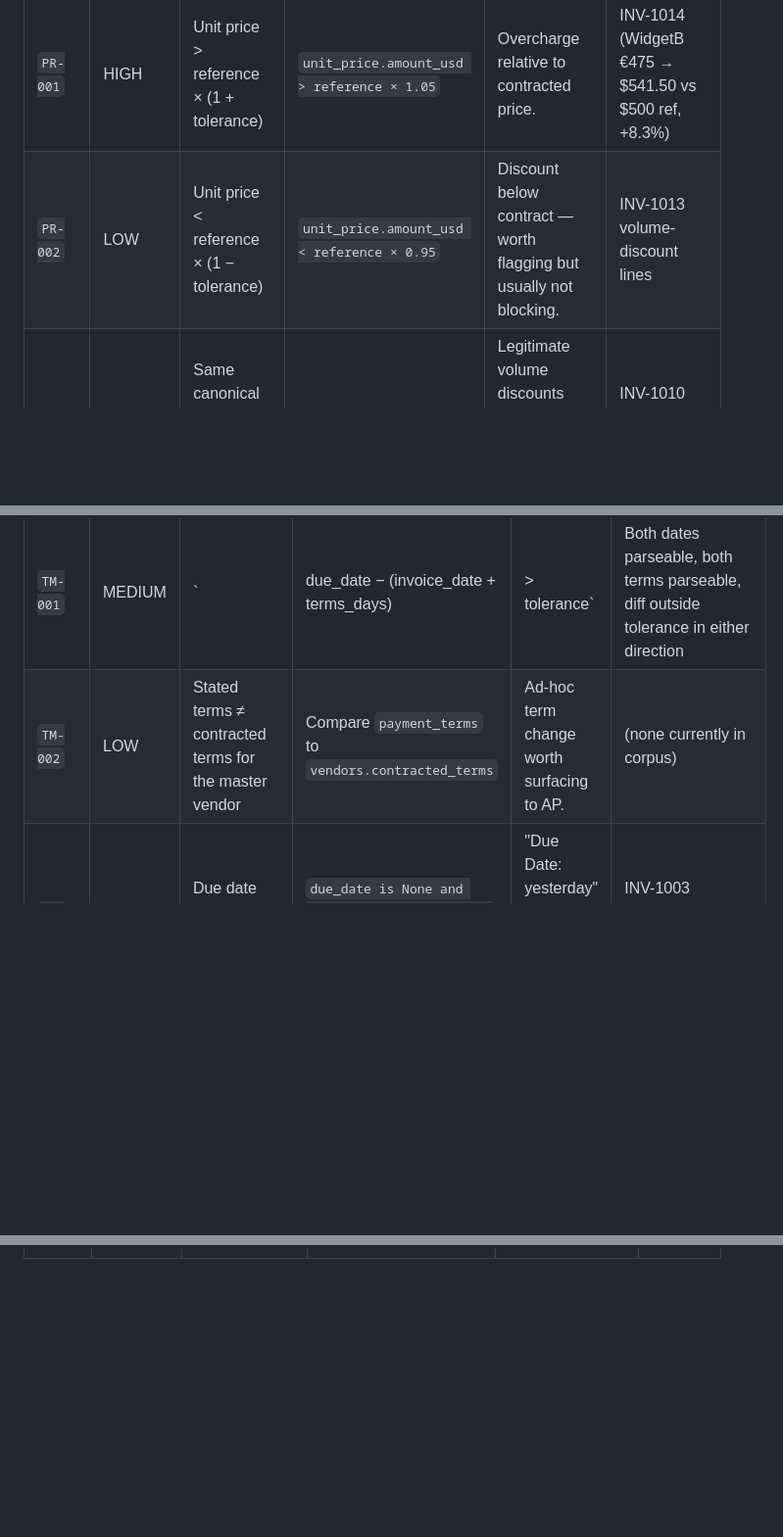
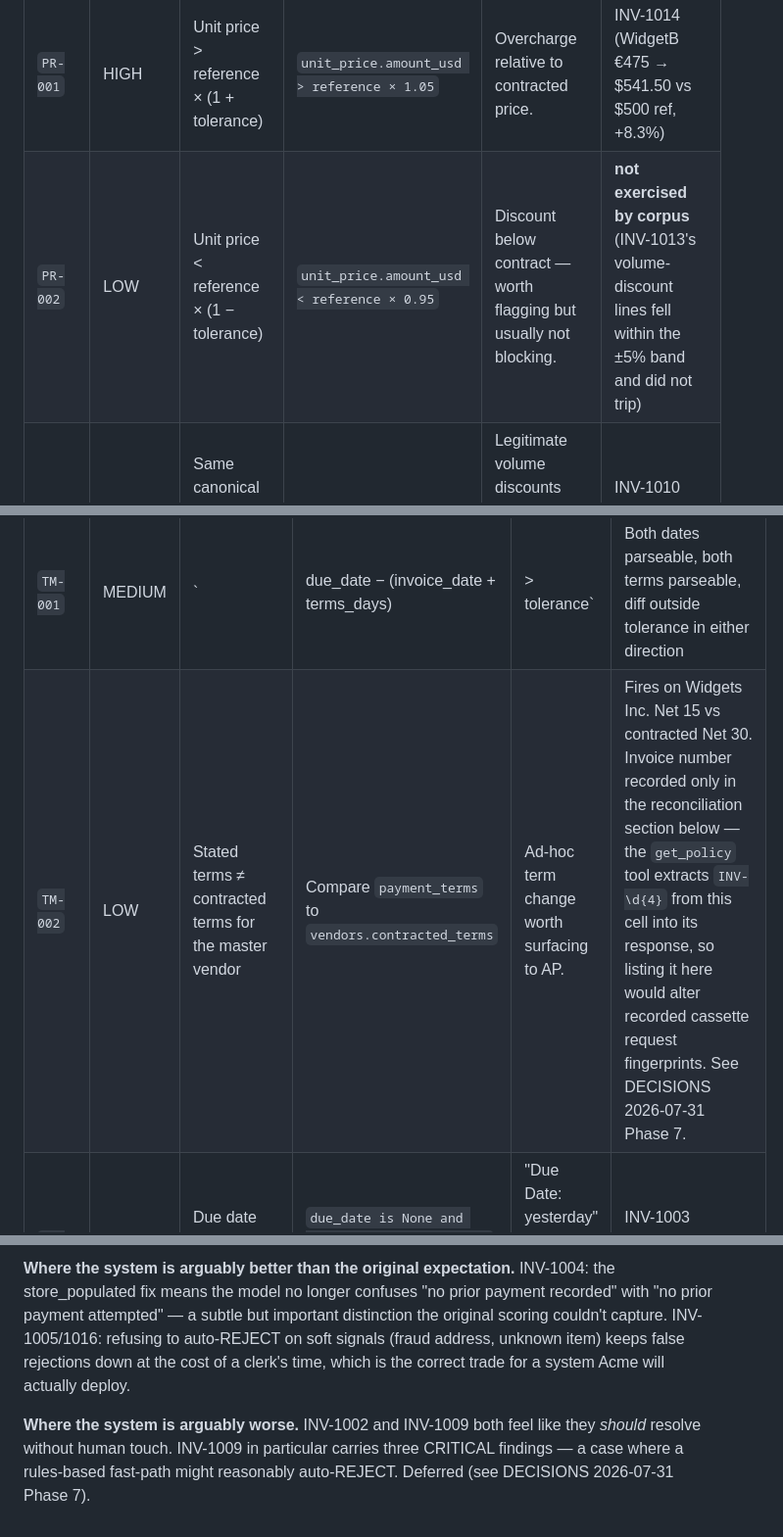
Before and after one commit to mdan-wfu/ap-exception-router, a Markdown page: docs/exception-taxonomy.md, 3 parts joined by grey strips. Shown at 98% size. Drawn GitHub-style; blank space fills up the shorter version.

```diff
--- a/docs/exception-taxonomy.md
+++ b/docs/exception-taxonomy.md
@@ -59,7 +59,7 @@ Compare in USD after FX conversion. `PRICE_TOLERANCE` = 5% (from `src.config`).
 | Code | Severity | Trigger | Detection | Rationale | Corpus |
 |---|---|---|---|---|---|
 | `PR-001` | HIGH | Unit price > reference × (1 + tolerance) | `unit_price.amount_usd > reference × 1.05` | Overcharge relative to contracted price. | INV-1014 (WidgetB €475 → $541.50 vs $500 ref, +8.3%) |
-| `PR-002` | LOW | Unit price < reference × (1 − tolerance) | `unit_price.amount_usd < reference × 0.95` | Discount below contract — worth flagging but usually not blocking. | INV-1013 volume-discount lines |
+| `PR-002` | LOW | Unit price < reference × (1 − tolerance) | `unit_price.amount_usd < reference × 0.95` | Discount below contract — worth flagging but usually not blocking. | **not exercised by corpus** (INV-1013's volume-discount lines fell within the ±5% band and did not trip) |
 | `PR-003` | MEDIUM | Same canonical item at different unit prices within one invoice | Group line items by canonical name, check price uniqueness | Legitimate volume discounts appear this way; so do keying errors. The Adjudicator decides. | INV-1010 (WidgetA at $250 and $300), INV-1013 |
 | `PR-004` | LOW | No reference price for the item | Inventory row has `reference_unit_price IS NULL`, or item is unknown | Can't compare — worth noting so the reviewer isn't lulled into thinking the check passed. | INV-1003 (FakeItem), INV-1008, INV-1016 |
 
@@ -86,7 +86,7 @@ Fuzzy matching is permitted only in this validator. Threshold tuned to avoid fal
 | Code | Severity | Trigger | Detection | Rationale | Corpus |
 |---|---|---|---|---|---|
 | `TM-001` | MEDIUM | `|due_date − (invoice_date + terms_days)| > tolerance` | Both dates parseable, both terms parseable, diff outside tolerance in either direction | Inconsistent date/terms is either a keying error or an aggressive collection tactic. | INV-1002 (Net 30 stated, due_date == invoice_date) |
-| `TM-002` | LOW | Stated terms ≠ contracted terms for the master vendor | Compare `payment_terms` to `vendors.contracted_terms` | Ad-hoc term change worth surfacing to AP. | (none currently in corpus) |
+| `TM-002` | LOW | Stated terms ≠ contracted terms for the master vendor | Compare `payment_terms` to `vendors.contracted_terms` | Ad-hoc term change worth surfacing to AP. | Fires on Widgets Inc. Net 15 vs contracted Net 30. Invoice number recorded only in the reconciliation section below — the `get_policy` tool extracts `INV-\d{4}` from this cell into its response, so listing it here would alter recorded cassette request fingerprints. See DECISIONS 2026-07-31 Phase 7. |
 | `TM-003` | HIGH | Due date unparseable or on/before invoice date | `due_date is None and due_date_raw is not None`, OR `due_date <= invoice_date` | "Due Date: yesterday" or a past due date is a coercion tactic. | INV-1003 (raw="yesterday"), INV-1002 (== invoice date) |
 
 INV-1001 is the tolerance test: Net 15 with a 17-day gap. Within `TERMS_TOLERANCE_DAYS` = 2. No TM finding.
@@ -130,0 +170,3 @@ Heuristic. Reads the **raw source file**, not the extracted Invoice. Expected fa
+**Where the system is arguably better than the original expectation.** INV-1004: the store_populated fix means the model no longer confuses "no prior payment recorded" with "no prior payment attempted" — a subtle but important distinction the original scoring couldn't capture. INV-1005/1016: refusing to auto-REJECT on soft signals (fraud address, unknown item) keeps false rejections down at the cost of a clerk's time, which is the correct trade for a system Acme will actually deploy.
+
+**Where the system is arguably worse.** INV-1002 and INV-1009 both feel like they *should* resolve without human touch. INV-1009 in particular carries three CRITICAL findings — a case where a rules-based fast-path might reasonably auto-REJECT. Deferred (see DECISIONS 2026-07-31 Phase 7).
```
Also changed, not shown: other parts of docs/exception-taxonomy.md (+41 -2 lines).
